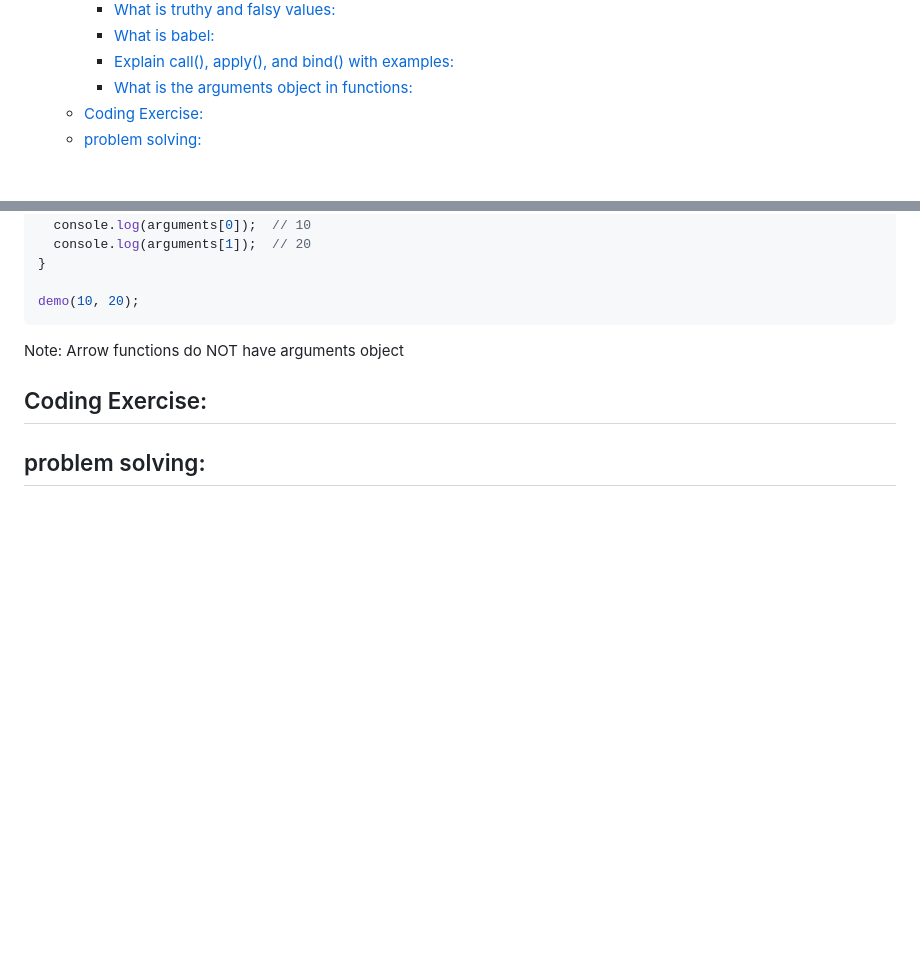
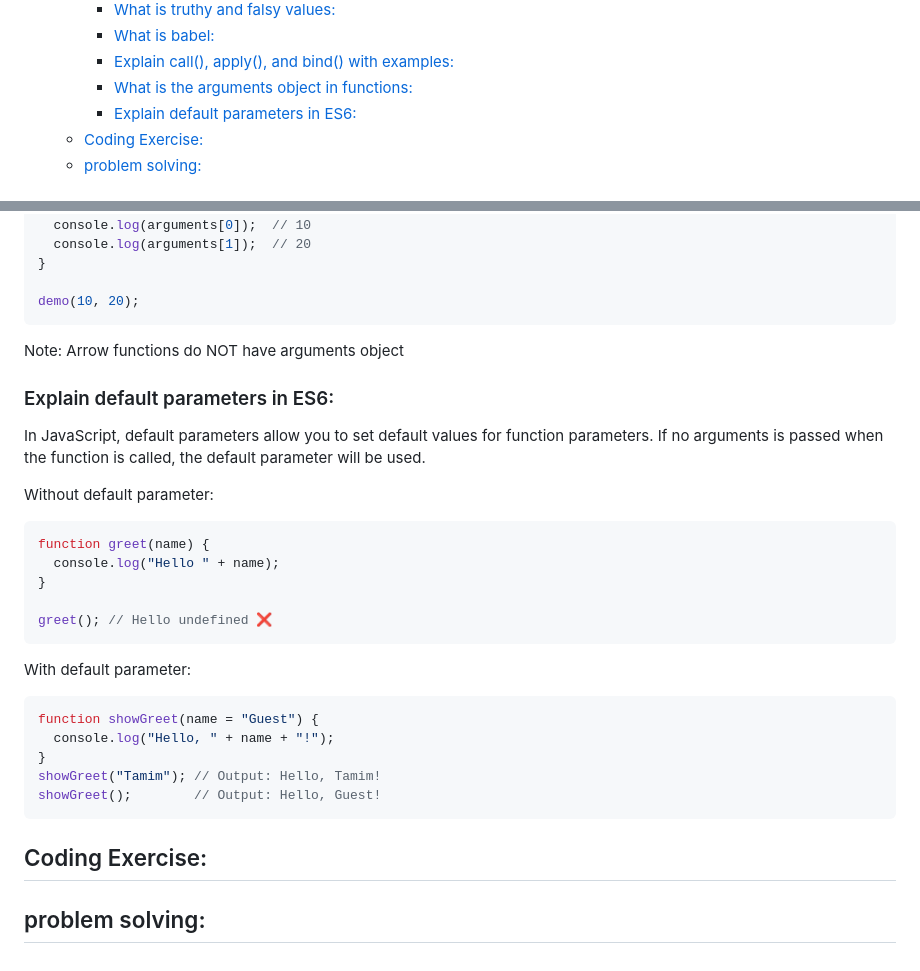
Before and after one commit to muhammad-tamim/interview-questions, a Markdown page: README.md, 2 parts joined by grey strips. Drawn GitHub-style; blank space fills up the shorter version.

Commit message:
(JavaScript): add Explain default parameters in ES6

````diff
--- a/README.md
+++ b/README.md
@@ -121,6 +121,7 @@
     - [What is babel:](#what-is-babel)
     - [Explain call(), apply(), and bind() with examples:](#explain-call-apply-and-bind-with-examples)
     - [What is the arguments object in functions:](#what-is-the-arguments-object-in-functions)
+    - [Explain default parameters in ES6:](#explain-default-parameters-in-es6)
   - [Coding Exercise:](#coding-exercise)
   - [problem solving:](#problem-solving)
 
@@ -2627,6 +2628,29 @@ demo(10, 20);
 
 Note: Arrow functions do NOT have arguments object
 
+### Explain default parameters in ES6:
+
+In JavaScript, default parameters allow you to set default values for function parameters. If no arguments is passed when the function is called, the default parameter will be used.
+
+Without default parameter:
+
+```js
+function greet(name) {
+  console.log("Hello " + name);
+}
+
+greet(); // Hello undefined ❌
+```
+
+With default parameter:
+
+```js
+function showGreet(name = "Guest") {
+  console.log("Hello, " + name + "!");
+}
+showGreet("Tamim"); // Output: Hello, Tamim!
+showGreet();        // Output: Hello, Guest!
+```
 
 ## Coding Exercise:
 
````
